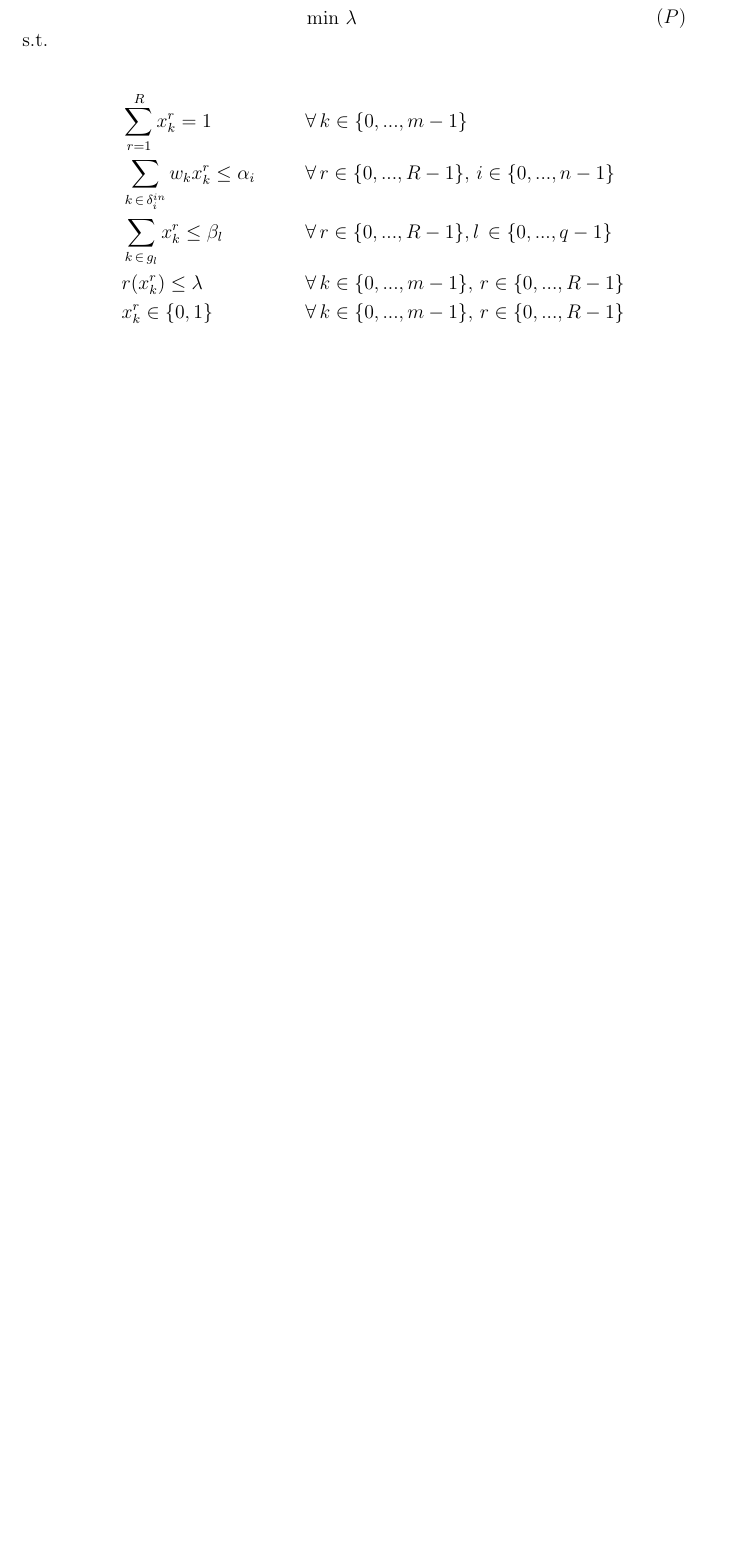
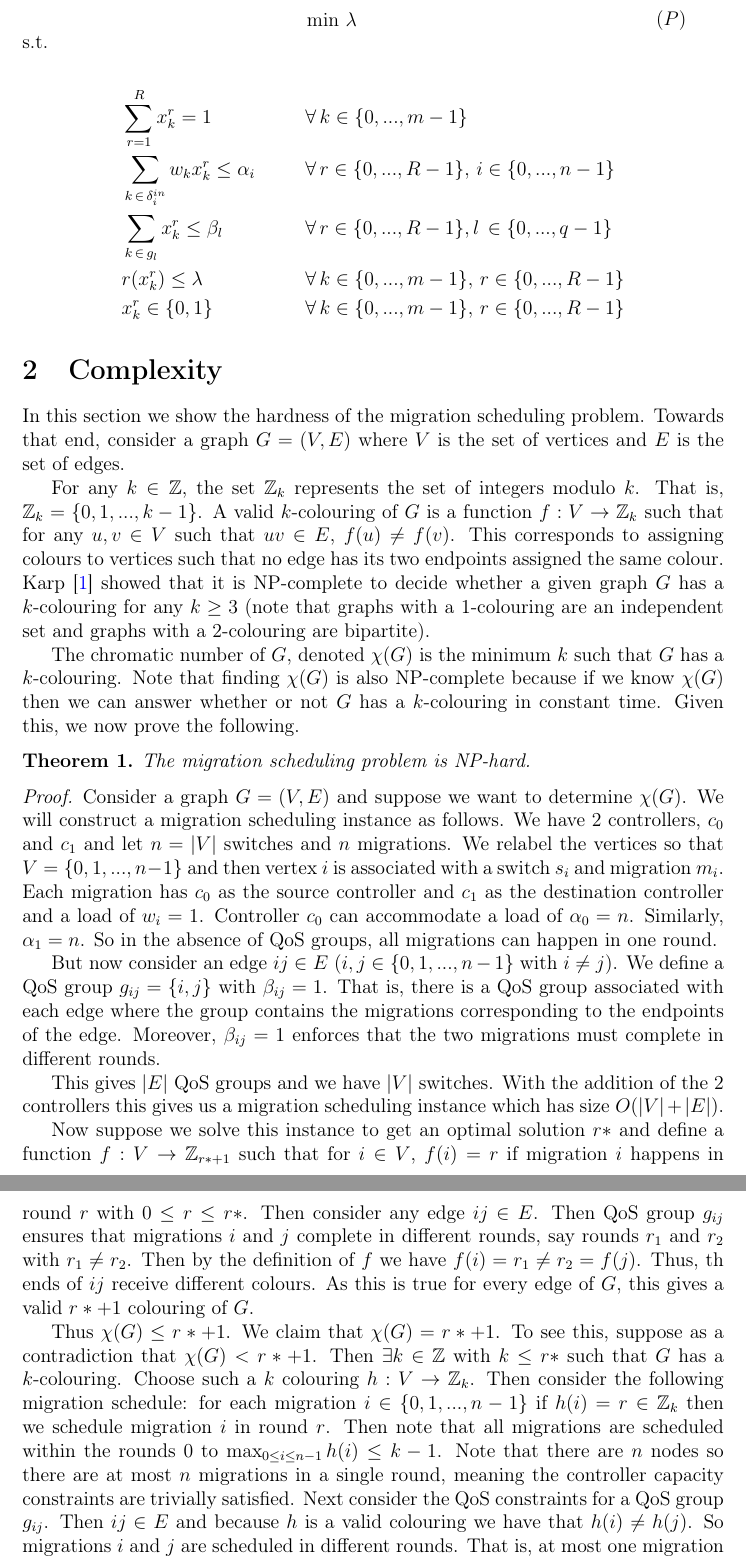
Before and after one commit to MattB17/LoadMigrationScheduling, a LaTeX document (Docs/model.tex): part of page 3 of 3 before the commit and two parts of pages 3 and 4 of 5 after it, the two joined at a grey line, cut so that both start at the same text, the shorter picture padded with empty space. Compiled offline with pdfLaTeX.

Commit message:
Adding NP-hard proof

```diff
--- a/Docs/model.tex
+++ b/Docs/model.tex
@@ -250,3 +252,23 @@ s.t.
     \end{alignat*}
 \end{center}
 
+\section{Complexity}
+In this section we show the hardness of the migration scheduling problem. Towards that end, consider a graph $G=(V, E)$ where $V$ is the set of vertices and $E$ is the set of edges.
+
+For any $k \in \mathbb{Z}$, the set $\mathbb{Z}_{k}$ represents the set of integers modulo $k$. That is, $\mathbb{Z}_{k} = \{0, 1, ..., k - 1\}$. A valid $k$-colouring of $G$ is a function $f: V \rightarrow \mathbb{Z}_{k}$ such that for any $u, v \in V$ such that $uv \in E$, $f(u) \neq f(v)$. This corresponds to assigning colours to vertices such that no edge has its two endpoints assigned the same colour. Karp \cite{karp1972reducibility} showed that it is NP-complete to decide whether a given graph $G$ has a $k$-colouring for any $k \geq 3$ (note that graphs with a 1-colouring are an independent set and graphs with a 2-colouring are bipartite).
+
+The chromatic number of $G$, denoted $\chi(G)$ is the minimum $k$ such that $G$ has a $k$-colouring. Note that finding $\chi(G)$ is also NP-complete because if we know $\chi(G)$ then we can answer whether or not $G$ has a $k$-colouring in constant time. Given this, we now prove the following.
+
+\begin{theorem}
+    The migration scheduling problem is NP-hard.
+\end{theorem}
+\begin{proof}
+    Consider a graph $G = (V, E)$ and suppose we want to determine $\chi(G)$. We will construct a migration scheduling instance as follows. We have 2 controllers, $c_{0}$ and $c_{1}$ and let $n = |V|$ switches and $n$ migrations. We relabel the vertices so that $V = \{0, 1, ..., n-1\}$ and then vertex $i$ is associated with a switch $s_{i}$ and migration $m_{i}$. Each migration has $c_{0}$ as the source controller and $c_{1}$ as the destination controller and a load of $w_{i} = 1$. Controller $c_{0}$ can accommodate a load of $\alpha_{0} = n$. Similarly, $\alpha_{1} = n$. So in the absence of QoS groups, all migrations can happen in one round.
+
+    But now consider an edge $ij \in E$ ($i, j \in \{0, 1, ..., n - 1\}$ with $i \neq j$). We define a QoS group $g_{ij} = \{i, j\}$ with $\beta_{ij} = 1$. That is, there is a QoS group associated with each edge where the group contains the migrations corresponding to the endpoints of the edge. Moreover, $\beta_{ij} = 1$ enforces that the two migrations must complete in different rounds.
+
+    This gives $|E|$ QoS groups and we have $|V|$ switches. With the addition of the 2 controllers this gives us a migration scheduling instance which has size $O(|V| + |E|)$.
+
+    Now suppose we solve this instance to get an optimal solution $r*$ and define a function $f: V \rightarrow \mathbb{Z}_{r* + 1}$ such that for $i \in V$, $f(i) = r$ if migration $i$ happens in round $r$ with $0 \leq r \leq r*$. Then consider any edge $ij \in E$. Then QoS group $g_{ij}$ ensures that migrations $i$ and $j$ complete in different rounds, say rounds $r_{1}$ and $r_{2}$ with $r_{1} \neq r_{2}$. Then by the definition of $f$ we have $f(i) = r_{1} \neq r_{2} = f(j)$. Thus, th ends of $ij$ receive different colours. As this is true for every edge of $G$, this gives a valid $r* + 1$ colouring of $G$.
+
+    Thus $\chi(G) \leq r* + 1$. We claim that $\chi(G) = r* + 1$. To see this, suppose as a contradiction that $\chi(G) < r* + 1$. Then $\exists k \in \mathbb{Z}$ with $k \leq r*$ such that $G$ has a $k$-colouring. Choose such a $k$ colouring $h: V \rightarrow \mathbb{Z}_{k}$. Then consider the following migration schedule: for each migration $i \in \{0, 1, ..., n-1\}$ if $h(i) = r \in \mathbb{Z}_{k}$ then we schedule migration $i$ in round $r$. Then note that all migrations are scheduled within the rounds 0 to $\max_{0 \leq i \leq n-1} h(i) \leq k - 1$. Note that there are $n$ nodes so there are at most $n$ migrations in a single round, meaning the controller capacity constraints are trivially satisfied. Next consider the QoS constraints for a QoS group $g_{ij}$. Then $ij \in E$ and because $h$ is a valid colouring we have that $h(i) \neq h(j)$. So migrations $i$ and $j$ are scheduled in different rounds. That is, at most one migration of $g_{ij}$ is scheduled in each round. As $\beta_{ij} = 1$, the QoS constraints are valid. Thus, we have constructed a valid schedule that completes in at most $k - 1 \leq r*$ rounds, contradicting the optimality of $r*$.
```
Also changed, not shown: Docs/model.bib (added, +8 -0 lines), Docs/model.tex (11 more changed lines), 1 other file.
